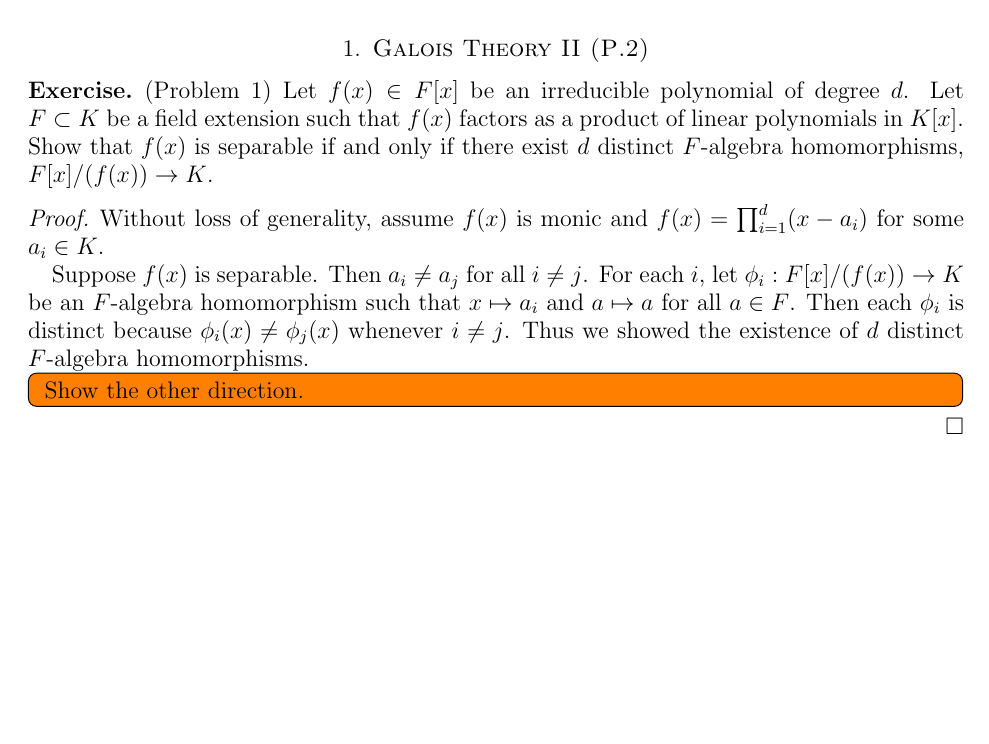
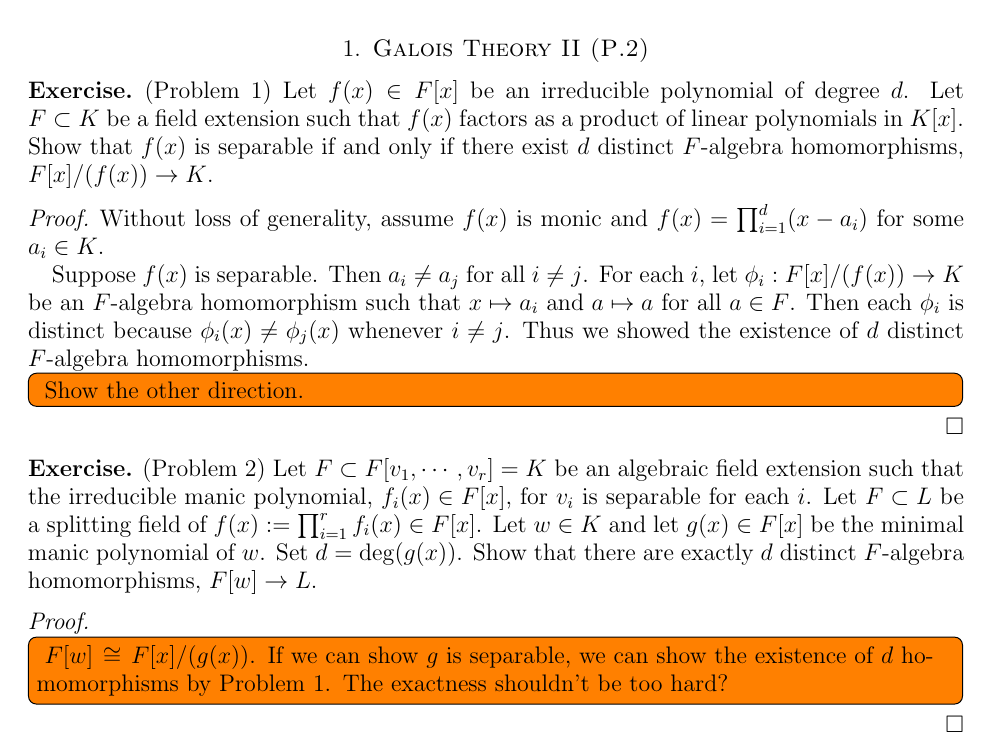
Before and after one commit to hidenori-shinohara/courses, a LaTeX paper (math601/11-6/math601-due-11-6.tex): part of the page, cut so that both start at the same text, the shorter picture padded with empty space. Compiled offline with pdfLaTeX.

Commit message:
Add the problem statement (Problem 2)

```diff
--- a/math601/11-6/math601-due-11-6.tex
+++ b/math601/11-6/math601-due-11-6.tex
@@ -83,4 +83,20 @@
   }
 \end{proof}
 
+\begin{exer}{(Problem 2)}
+  Let $F \subset F[v_1, \cdots, v_r] = K$ be an algebraic field extension such that the irreducible manic polynomial, $f_i(x) \in F[x]$, for $v_i$ is separable for each $i$.
+  Let $F \subset L$ be a splitting field of $f(x) := \prod_{i=1}^r f_i(x) \in F[x]$.
+  Let $w \in K$ and let $g(x) \in F[x]$ be the minimal manic polynomial of $w$.
+  Set $d = \deg(g(x))$.
+  Show that there are exactly $d$ distinct $F$-algebra homomorphisms, $F[w] \rightarrow L$.
+\end{exer}
+
+\begin{proof}
+  \todo[inline,caption={}]{
+    $F[w] \cong F[x]/(g(x))$.
+    If we can show $g$ is separable, we can show the existence of $d$ homomorphisms by Problem 1.
+    The exactness shouldn't be too hard?
+  }
+\end{proof}
+
 \end{document}
```
Also changed, not shown: math601/11-6/math601-due-11-6.pdf.
